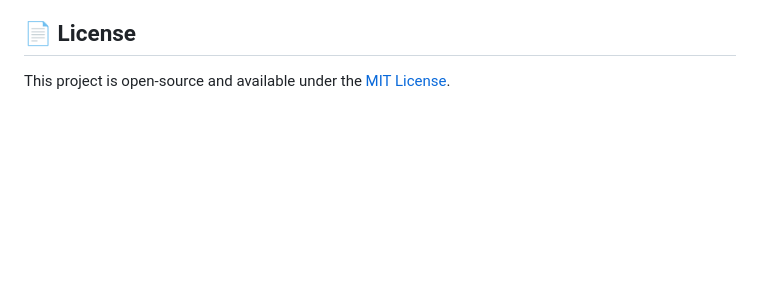
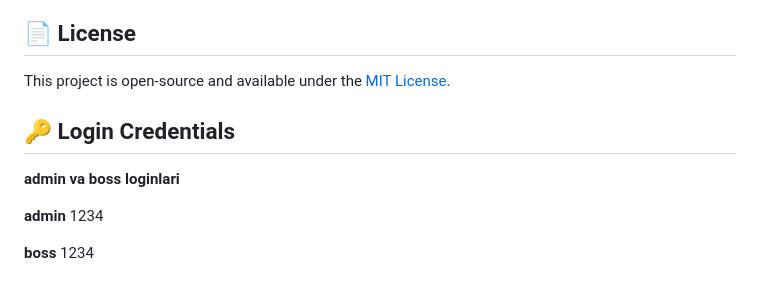
Before and after one commit to Az1zbekx/ai-clothing-store, a Markdown page: README.md, the part around the change. Rendered like a GitHub page; blank space fills up the shorter version.

Commit message:
docs: add admin and boss login credentials to README

```diff
--- a/README.md
+++ b/README.md
@@ -96,3 +96,13 @@ The AI Assistant uses a **Hybrid Fallback Logic** to ensure 100% correct Uzbek l
 
 ## 📄 License
 This project is open-source and available under the [MIT License](LICENSE).
+
+## 🔑 Login Credentials
+
+**admin va boss loginlari**
+
+**admin**
+1234
+
+**boss**
+1234
```
